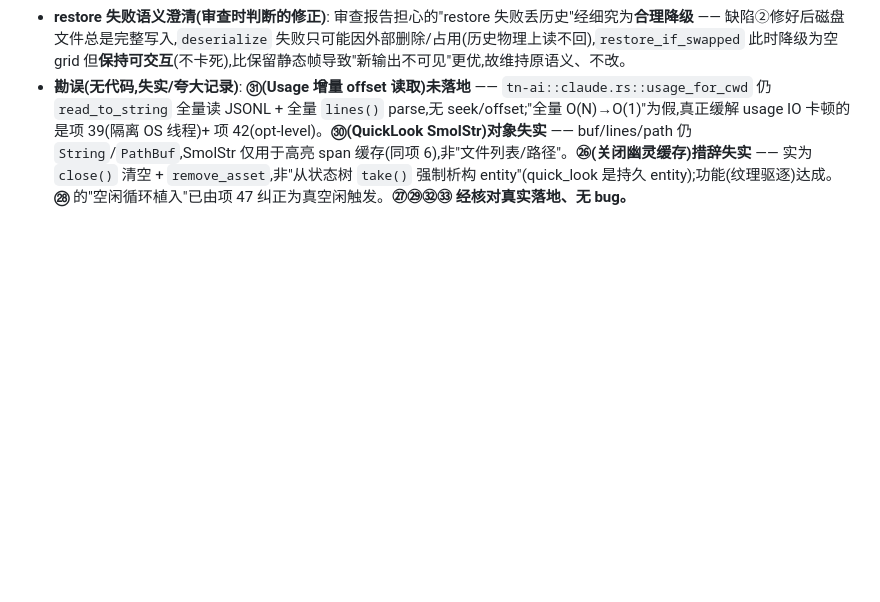
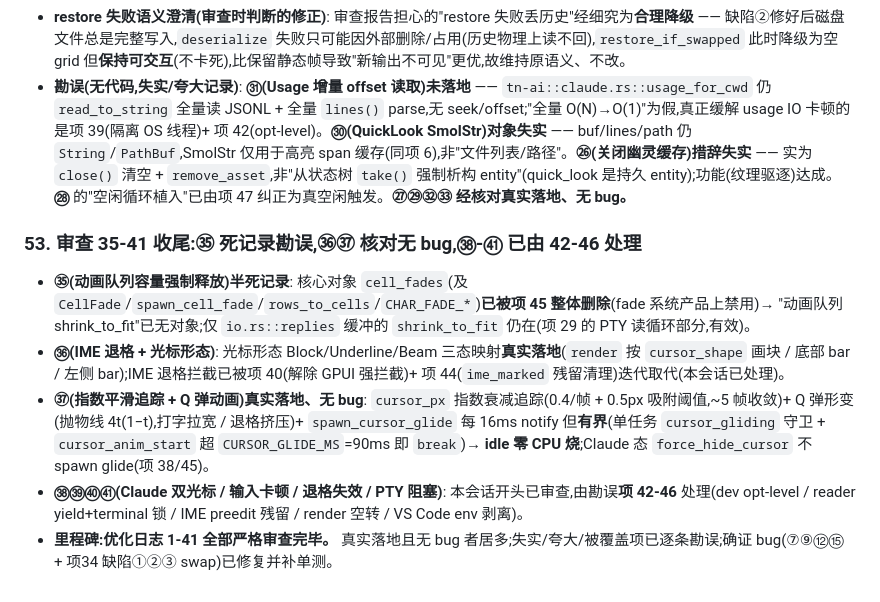
Before and after one commit to 42588/Tn, a Markdown page: docs/优化日志.md, the part around the change. Rendered like a GitHub page; blank space fills up the shorter version.

Commit message:
docs(优化日志): 审查 35-41 收尾(项53)
㉟ 半死记录勘误(cell_fades 已被项45删、仅 replies shrink 存活);
㊱ 光标形态 Block/Underline/Beam 真实、IME 退格已被40/44取代;
㊲ 指数追踪+Q弹+有界 glide 核对无 bug、idle 零 CPU 烧;
㊳-㊶ 已由项42-46处理。里程碑:优化日志 1-41 全部审查完毕。

Co-Authored-By: xqq

```diff
--- a/docs/优化日志.md
+++ b/docs/优化日志.md
@@ -348,3 +348,10 @@
 - **缺陷①(切 tab 同步序列化卡顿)已异步重构(owner 选定根治)**: 病根是 `swap_out` 在 UI 线程同步 bincode 序列化整个 grid + 写盘(`evict_background_caches` 切 tab 调),大历史标签切走卡顿(同"UI 线程同步 IO"坑)。新增 `swap_out_async`:持锁**仅 clone grid**(memcpy ~ms,比序列化 CPU 快一个量级),把 clone 丢**独立 OS 线程**序列化+写盘(慢的大头离开 UI/reader/render);**活 grid 始终留在 Terminal 有效**(后台线程只动自己的 clone、完全不碰 Terminal 锁)→ advance/restore 零特殊态、**无数据丢失窗口**(这是选 clone 而非 O(1) 取出的关键:取出方案下 in_flight 期间 restore 拿不回 grid)。`try_finish_swap` 在 clone 落盘后才换空释放内存,且**仅当 clone 后无新输出**(`generation == swap_gen`)才换空、否则丢弃过时盘文件并保留更新的 live grid;放 `clear_render_cache` 开头**无条件**执行(后台 pane 不 render,靠每次切 tab 收割:首次切走发起 swap、下次切 tab 换空)。`Grid: Clone` 编译确认;4 个 headless 单测(同步往返 / swapped 静态帧 / 异步往返 / stale 丢弃)。代价:clone 持锁 ~ms(远小于原序列化几十 ms,卡顿根治)+ clone 期间瞬时 double 内存 + 省内存延迟一个切 tab 周期(可接受)。
 - **restore 失败语义澄清(审查时判断的修正)**: 审查报告担心的"restore 失败丢历史"经细究为**合理降级** —— 缺陷②修好后磁盘文件总是完整写入,`deserialize` 失败只可能因外部删除/占用(历史物理上读不回),`restore_if_swapped` 此时降级为空 grid 但**保持可交互**(不卡死),比保留静态帧导致"新输出不可见"更优,故维持原语义、不改。
 - **勘误(无代码,失实/夸大记录)**: **㉛(Usage 增量 offset 读取)未落地** —— `tn-ai::claude.rs::usage_for_cwd` 仍 `read_to_string` 全量读 JSONL + 全量 `lines()` parse,无 seek/offset;"全量 O(N)→O(1)"为假,真正缓解 usage IO 卡顿的是项 39(隔离 OS 线程)+ 项 42(opt-level)。**㉚(QuickLook SmolStr)对象失实** —— buf/lines/path 仍 `String`/`PathBuf`,SmolStr 仅用于高亮 span 缓存(同项 6),非"文件列表/路径"。**㉖(关闭幽灵缓存)措辞失实** —— 实为 `close()` 清空 + `remove_asset`,非"从状态树 `take()` 强制析构 entity"(quick_look 是持久 entity);功能(纹理驱逐)达成。**㉘** 的"空闲循环植入"已由项 47 纠正为真空闲触发。**㉗㉙㉜㉝ 经核对真实落地、无 bug。**
+
+### 53. 审查 35-41 收尾:㉟ 死记录勘误,㊱㊲ 核对无 bug,㊳-㊶ 已由 42-46 处理
+- **㉟(动画队列容量强制释放)半死记录**: 核心对象 `cell_fades`(及 `CellFade`/`spawn_cell_fade`/`rows_to_cells`/`CHAR_FADE_*`)**已被项 45 整体删除**(fade 系统产品上禁用)→ "动画队列 shrink_to_fit"已无对象;仅 `io.rs::replies` 缓冲的 `shrink_to_fit` 仍在(项 29 的 PTY 读循环部分,有效)。
+- **㊱(IME 退格 + 光标形态)**: 光标形态 Block/Underline/Beam 三态映射**真实落地**(`render` 按 `cursor_shape` 画块 / 底部 bar / 左侧 bar);IME 退格拦截已被项 40(解除 GPUI 强拦截)+ 项 44(`ime_marked` 残留清理)迭代取代(本会话已处理)。
+- **㊲(指数平滑追踪 + Q 弹动画)真实落地、无 bug**: `cursor_px` 指数衰减追踪(0.4/帧 + 0.5px 吸附阈值,~5 帧收敛)+ Q 弹形变(抛物线 4t(1−t),打字拉宽 / 退格挤压)+ `spawn_cursor_glide` 每 16ms notify 但**有界**(单任务 `cursor_gliding` 守卫 + `cursor_anim_start` 超 `CURSOR_GLIDE_MS`=90ms 即 `break`)→ **idle 零 CPU 烧**;Claude 态 `force_hide_cursor` 不 spawn glide(项 38/45)。
+- **㊳㊴㊵㊶(Claude 双光标 / 输入卡顿 / 退格失效 / PTY 阻塞)**: 本会话开头已审查,由勘误**项 42-46** 处理(dev opt-level / reader yield+terminal 锁 / IME preedit 残留 / render 空转 / VS Code env 剥离)。
+- **里程碑:优化日志 1-41 全部严格审查完毕。** 真实落地且无 bug 者居多;失实/夸大/被覆盖项已逐条勘误;确证 bug(⑦⑨⑫⑮ + 项34 缺陷①②③ swap)已修复并补单测。
```
